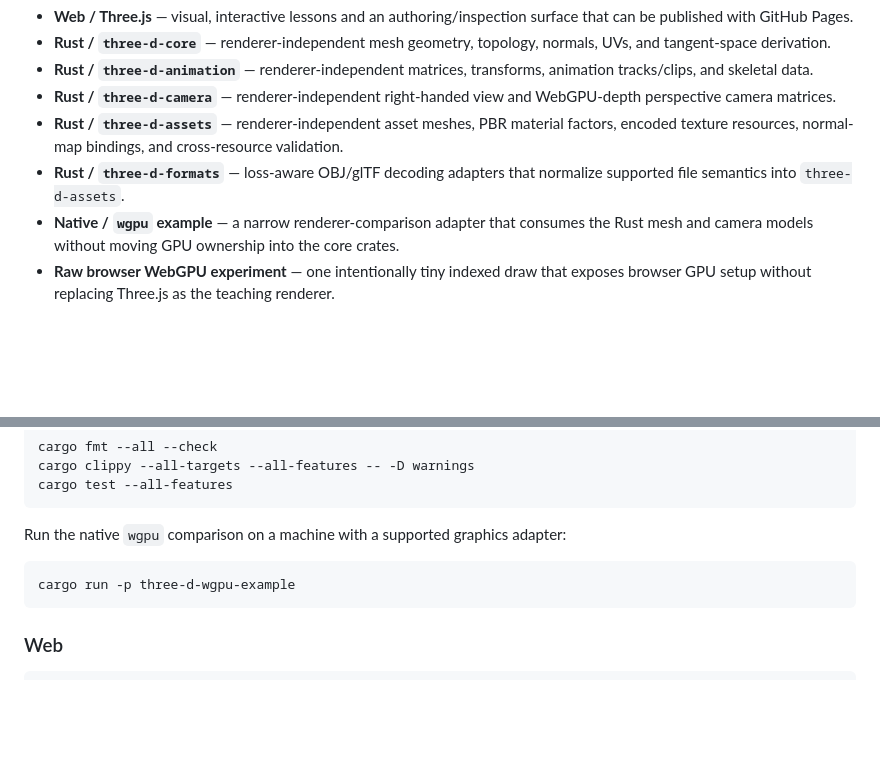
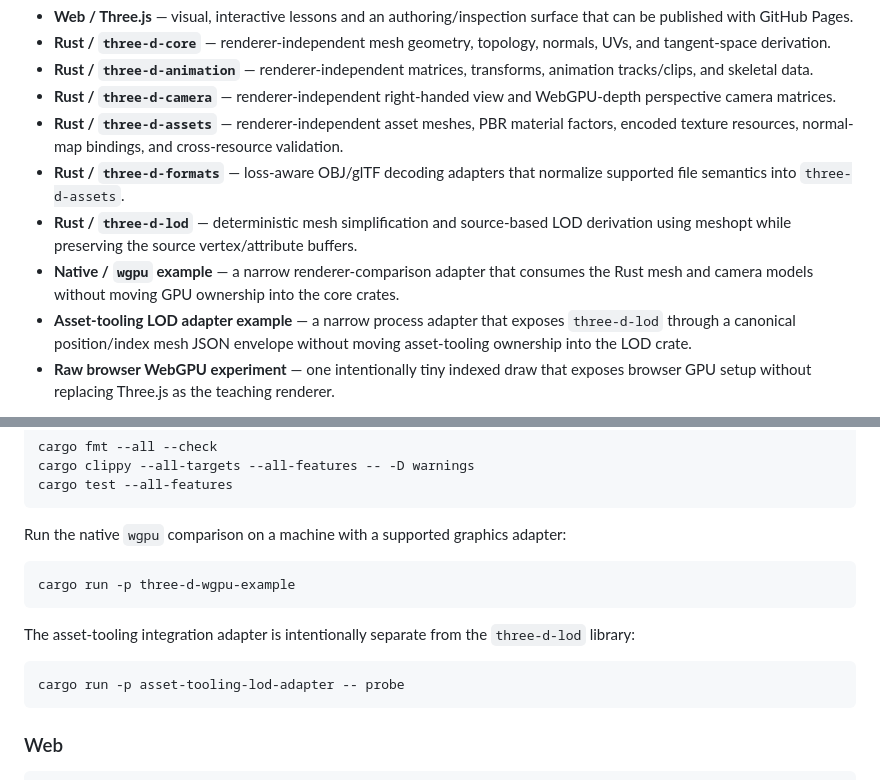
Before and after one commit to moritzbrantner/3d-lab, a Markdown page: README.md, 2 parts joined by grey strips. Drawn GitHub-style; blank space fills up the shorter version.

Commit message:
docs: restore mesh simplification boundary

````diff
--- a/README.md
+++ b/README.md
@@ -10,7 +10,9 @@ The repository deliberately has parallel surfaces:
 - **Rust / `three-d-camera`** — renderer-independent right-handed view and WebGPU-depth perspective camera matrices.
 - **Rust / `three-d-assets`** — renderer-independent asset meshes, PBR material factors, encoded texture resources, normal-map bindings, and cross-resource validation.
 - **Rust / `three-d-formats`** — loss-aware OBJ/glTF decoding adapters that normalize supported file semantics into `three-d-assets`.
+- **Rust / `three-d-lod`** — deterministic mesh simplification and source-based LOD derivation using meshopt while preserving the source vertex/attribute buffers.
 - **Native / `wgpu` example** — a narrow renderer-comparison adapter that consumes the Rust mesh and camera models without moving GPU ownership into the core crates.
+- **Asset-tooling LOD adapter example** — a narrow process adapter that exposes `three-d-lod` through a canonical position/index mesh JSON envelope without moving asset-tooling ownership into the LOD crate.
 - **Raw browser WebGPU experiment** — one intentionally tiny indexed draw that exposes browser GPU setup without replacing Three.js as the teaching renderer.
 
 The web renderer is intentionally Three.js-first. The Rust core crates do not depend on Three.js, WebGL, WebGPU, a windowing stack, or a glTF/OBJ parser; rendering and file-format adapters stay downstream of the renderer-independent models. The scene editor follows the same boundary: Three.js renders and ray-picks editor drafts, while mesh and hierarchy semantics stay aligned with the Rust contracts.
@@ -64,6 +66,12 @@ Run the native `wgpu` comparison on a machine with a supported graphics adapter:
 cargo run -p three-d-wgpu-example
 ```
 
+The asset-tooling integration adapter is intentionally separate from the `three-d-lod` library:
+
+```bash
+cargo run -p asset-tooling-lod-adapter -- probe
+```
+
 ### Web
 
 ```bash
````
